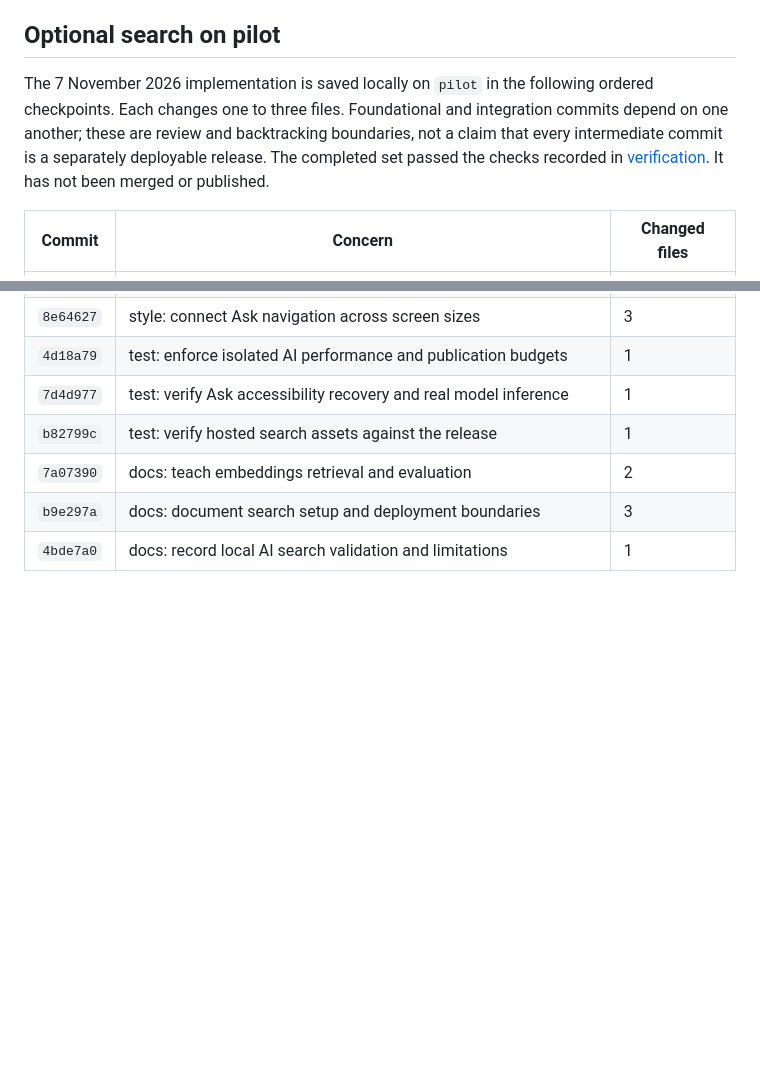
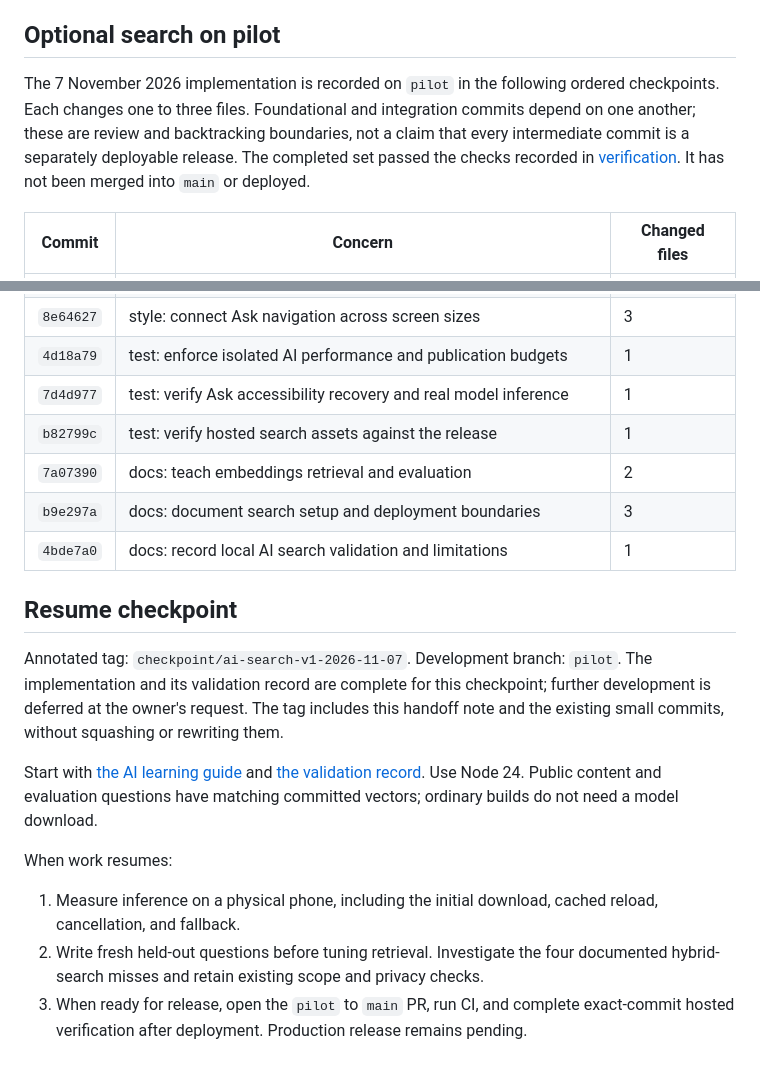
Before and after one commit to the-anantkumar/portfolio, a Markdown page: docs/release-checkpoints.md, 2 parts joined by grey strips. Drawn GitHub-style; blank space fills up the shorter version.

Commit message:
docs: mark AI search v1 resume checkpoint

```diff
--- a/docs/release-checkpoints.md
+++ b/docs/release-checkpoints.md
@@ -23,7 +23,7 @@ Use `git show <commit>` to inspect a specific concern. To explore an older state
 
 ## Optional search on pilot
 
-The 7 November 2026 implementation is saved locally on `pilot` in the following ordered checkpoints. Each changes one to three files. Foundational and integration commits depend on one another; these are review and backtracking boundaries, not a claim that every intermediate commit is a separately deployable release. The completed set passed the checks recorded in [verification](verification.md#optional-on-device-search-7-november-2026). It has not been merged or published.
+The 7 November 2026 implementation is recorded on `pilot` in the following ordered checkpoints. Each changes one to three files. Foundational and integration commits depend on one another; these are review and backtracking boundaries, not a claim that every intermediate commit is a separately deployable release. The completed set passed the checks recorded in [verification](verification.md#optional-on-device-search-7-november-2026). It has not been merged into `main` or deployed.
 
 | Commit | Concern | Changed files |
 | --- | --- | --- |
@@ -46,3 +46,15 @@ The 7 November 2026 implementation is saved locally on `pilot` in the following
 | `7a07390` | docs: teach embeddings retrieval and evaluation | 2 |
 | `b9e297a` | docs: document search setup and deployment boundaries | 3 |
 | `4bde7a0` | docs: record local AI search validation and limitations | 1 |
+
+## Resume checkpoint
+
+Annotated tag: `checkpoint/ai-search-v1-2026-11-07`. Development branch: `pilot`. The implementation and its validation record are complete for this checkpoint; further development is deferred at the owner's request. The tag includes this handoff note and the existing small commits, without squashing or rewriting them.
+
+Start with [the AI learning guide](ai-search-learning.md) and [the validation record](verification.md#optional-on-device-search-7-november-2026). Use Node 24. Public content and evaluation questions have matching committed vectors; ordinary builds do not need a model download.
+
+When work resumes:
+
+1. Measure inference on a physical phone, including the initial download, cached reload, cancellation, and fallback.
+2. Write fresh held-out questions before tuning retrieval. Investigate the four documented hybrid-search misses and retain existing scope and privacy checks.
+3. When ready for release, open the `pilot` to `main` PR, run CI, and complete exact-commit hosted verification after deployment. Production release remains pending.
```
Also changed, not shown: docs/verification.md (+1 -1 lines).
